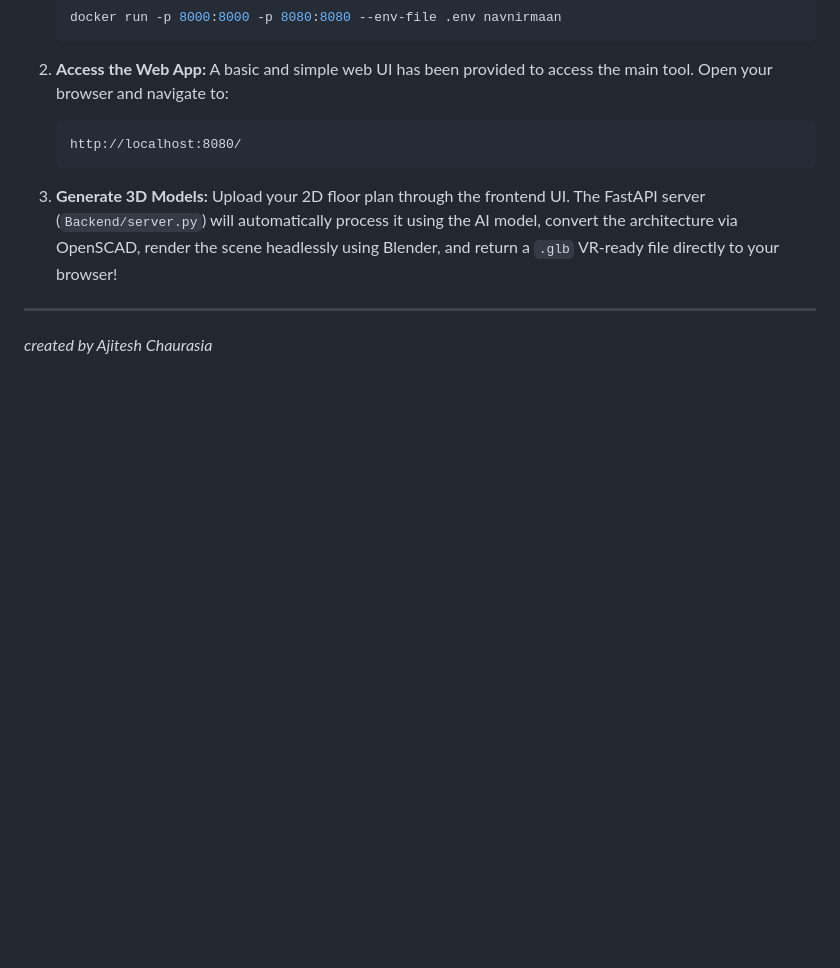
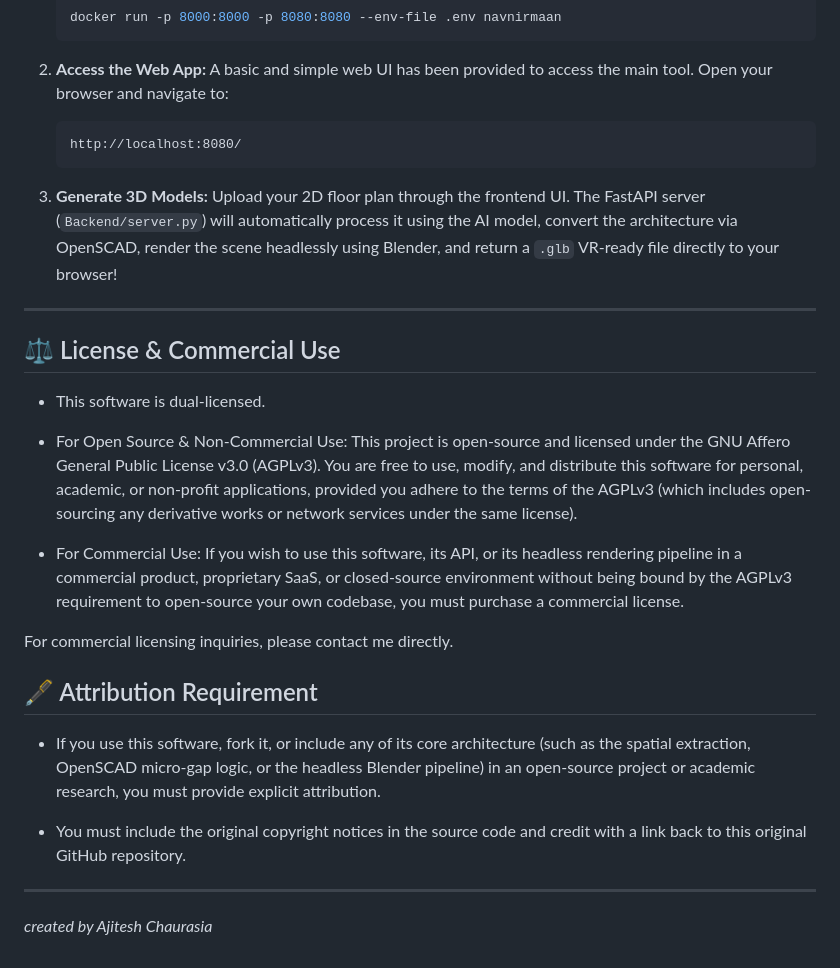
Before and after one commit to DynamicLinker/NavNirmaan, a Markdown page: README.md, the part around the change. GitHub-like rendering; blank space fills up the shorter version.

Commit message:
Update README
Added sections for license, commercial use, and attribution requirements.

```diff
--- a/README.md
+++ b/README.md
@@ -65,4 +65,26 @@ The easiest way to run the entire stack (FastAPI Backend + Frontend Web UI) is v
 
 ---
 
+## ⚖️ License & Commercial Use
+
+* This software is dual-licensed.
+
+* For Open Source & Non-Commercial Use:
+This project is open-source and licensed under the GNU Affero General Public License v3.0 (AGPLv3). You are free to use, modify, and distribute this software for personal, academic, or non-profit applications, provided you adhere to the terms of the AGPLv3 (which includes open-sourcing any derivative works or network services under the same license).
+
+* For Commercial Use:
+If you wish to use this software, its API, or its headless rendering pipeline in a commercial product, proprietary SaaS, or closed-source environment without being bound by the AGPLv3 requirement to open-source your own codebase, you must purchase a commercial license.
+
+For commercial licensing inquiries, please contact me directly.
+
+
+## 🖋️ Attribution Requirement
+
+* If you use this software, fork it, or include any of its core architecture (such as the spatial extraction, OpenSCAD micro-gap logic, or the headless Blender pipeline) in an open-source project or academic research, you must provide explicit attribution.
+
+* You must include the original copyright notices in the source code and credit with a link back to this original GitHub repository.
+
+
+---
+
 *created by Ajitesh Chaurasia*
```
